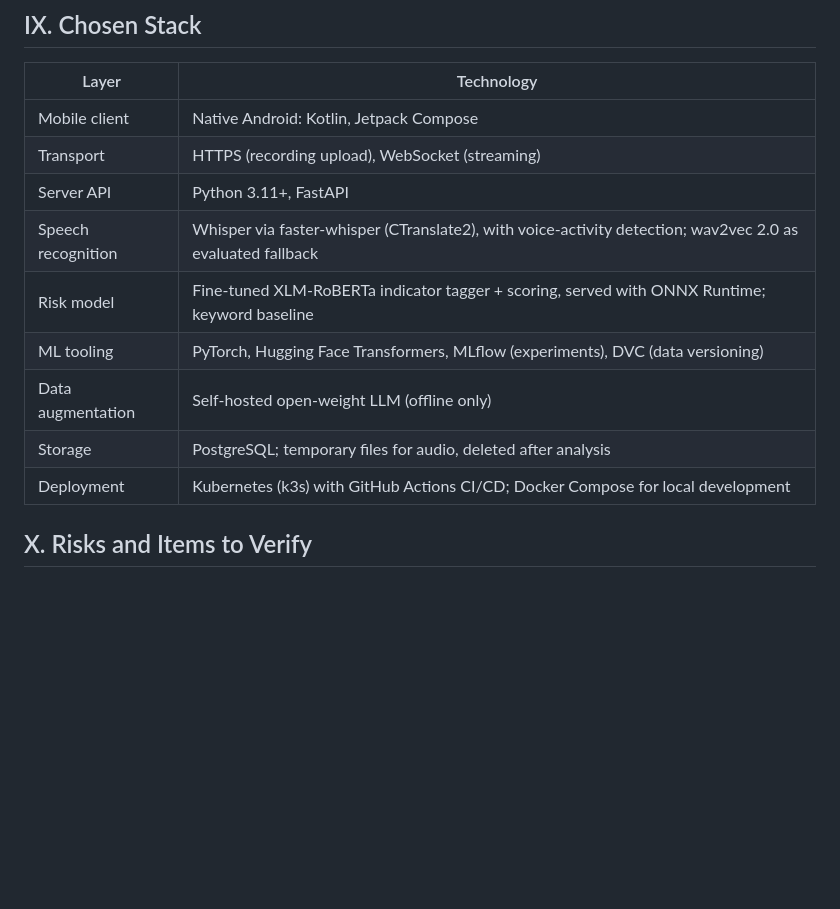
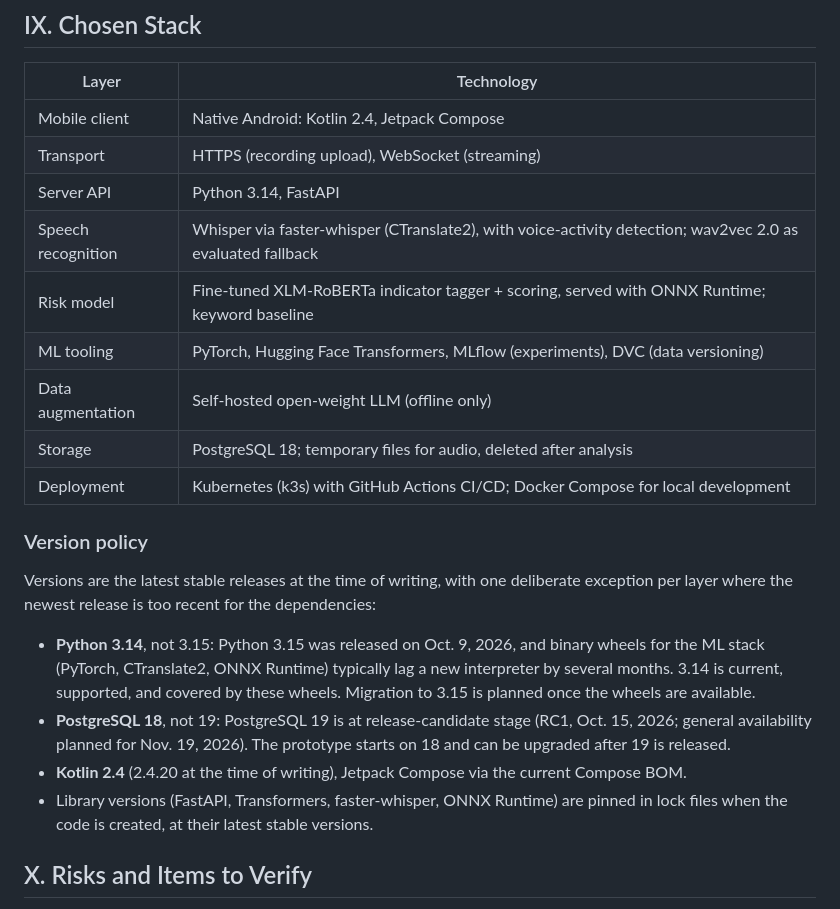
Before and after one commit to NikAlexan/veritalk, a Markdown page: docs/05-technology-comparison.md, the part around the change. GitHub-like rendering; blank space fills up the shorter version.

```diff
--- a/docs/05-technology-comparison.md
+++ b/docs/05-technology-comparison.md
@@ -104,15 +104,24 @@ Each alternative is rated against the relevant drivers: ✔ meets, ◐ partially
 
 | Layer | Technology |
 | --- | --- |
-| Mobile client | Native Android: Kotlin, Jetpack Compose |
+| Mobile client | Native Android: Kotlin 2.4, Jetpack Compose |
 | Transport | HTTPS (recording upload), WebSocket (streaming) |
-| Server API | Python 3.11+, FastAPI |
+| Server API | Python 3.14, FastAPI |
 | Speech recognition | Whisper via faster-whisper (CTranslate2), with voice-activity detection; wav2vec 2.0 as evaluated fallback |
 | Risk model | Fine-tuned XLM-RoBERTa indicator tagger + scoring, served with ONNX Runtime; keyword baseline |
 | ML tooling | PyTorch, Hugging Face Transformers, MLflow (experiments), DVC (data versioning) |
 | Data augmentation | Self-hosted open-weight LLM (offline only) |
-| Storage | PostgreSQL; temporary files for audio, deleted after analysis |
+| Storage | PostgreSQL 18; temporary files for audio, deleted after analysis |
 | Deployment | Kubernetes (k3s) with GitHub Actions CI/CD; Docker Compose for local development |
+
+### Version policy
+
+Versions are the latest stable releases at the time of writing, with one deliberate exception per layer where the newest release is too recent for the dependencies:
+
+- **Python 3.14**, not 3.15: Python 3.15 was released on Oct. 9, 2026, and binary wheels for the ML stack (PyTorch, CTranslate2, ONNX Runtime) typically lag a new interpreter by several months. 3.14 is current, supported, and covered by these wheels. Migration to 3.15 is planned once the wheels are available.
+- **PostgreSQL 18**, not 19: PostgreSQL 19 is at release-candidate stage (RC1, Oct. 15, 2026; general availability planned for Nov. 19, 2026). The prototype starts on 18 and can be upgraded after 19 is released.
+- **Kotlin 2.4** (2.4.20 at the time of writing), Jetpack Compose via the current Compose BOM.
+- Library versions (FastAPI, Transformers, faster-whisper, ONNX Runtime) are pinned in lock files when the code is created, at their latest stable versions.
 
 ## X. Risks and Items to Verify
 
```
Also changed, not shown: README.md (+3 -3 lines).
